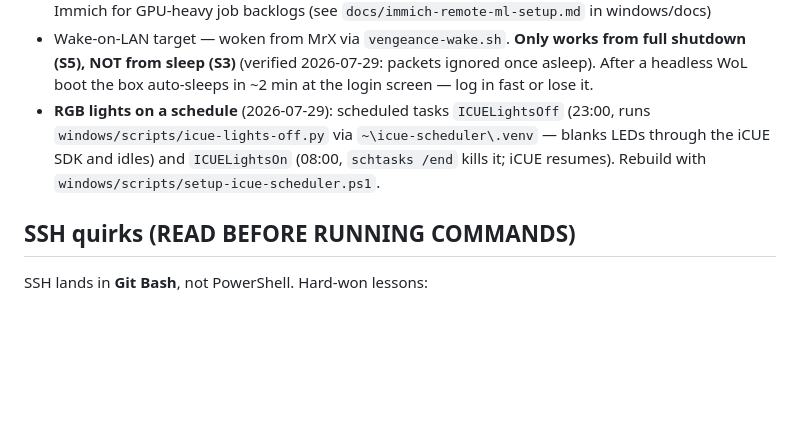
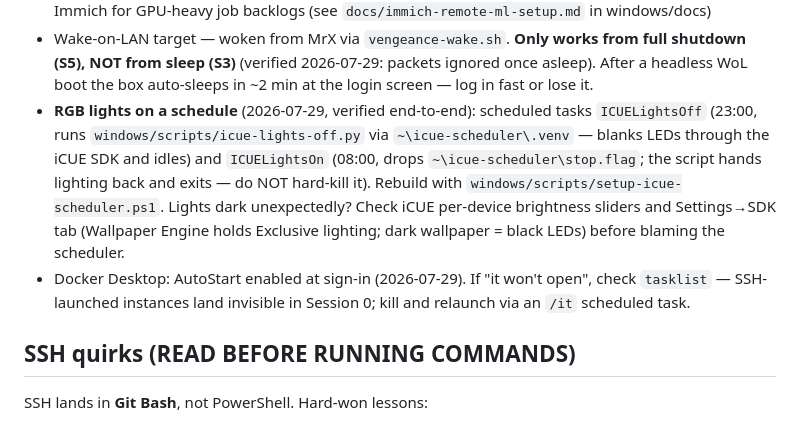
Before and after one commit to Marx-A00/dotfiles, a Markdown page: machines/vengeance.md, the part around the change. Drawn GitHub-style; blank space fills up the shorter version.

Commit message:
vengeance facts: icue scheduler verified, lights-debug checklist, docker session-0 gotcha

```diff
--- a/machines/vengeance.md
+++ b/machines/vengeance.md
@@ -23,11 +23,18 @@
   **Only works from full shutdown (S5), NOT from sleep (S3)** (verified
   2026-07-29: packets ignored once asleep). After a headless WoL boot the
   box auto-sleeps in ~2 min at the login screen — log in fast or lose it.
-- **RGB lights on a schedule** (2026-07-29): scheduled tasks `ICUELightsOff`
-  (23:00, runs `windows/scripts/icue-lights-off.py` via
-  `~\icue-scheduler\.venv` — blanks LEDs through the iCUE SDK and idles)
-  and `ICUELightsOn` (08:00, `schtasks /end` kills it; iCUE resumes).
+- **RGB lights on a schedule** (2026-07-29, verified end-to-end): scheduled
+  tasks `ICUELightsOff` (23:00, runs `windows/scripts/icue-lights-off.py`
+  via `~\icue-scheduler\.venv` — blanks LEDs through the iCUE SDK and
+  idles) and `ICUELightsOn` (08:00, drops `~\icue-scheduler\stop.flag`;
+  the script hands lighting back and exits — do NOT hard-kill it).
   Rebuild with `windows/scripts/setup-icue-scheduler.ps1`.
+  Lights dark unexpectedly? Check iCUE per-device brightness sliders and
+  Settings→SDK tab (Wallpaper Engine holds Exclusive lighting; dark
+  wallpaper = black LEDs) before blaming the scheduler.
+- Docker Desktop: AutoStart enabled at sign-in (2026-07-29). If "it won't
+  open", check `tasklist` — SSH-launched instances land invisible in
+  Session 0; kill and relaunch via an `/it` scheduled task.
 
 ## SSH quirks (READ BEFORE RUNNING COMMANDS)
 
```
